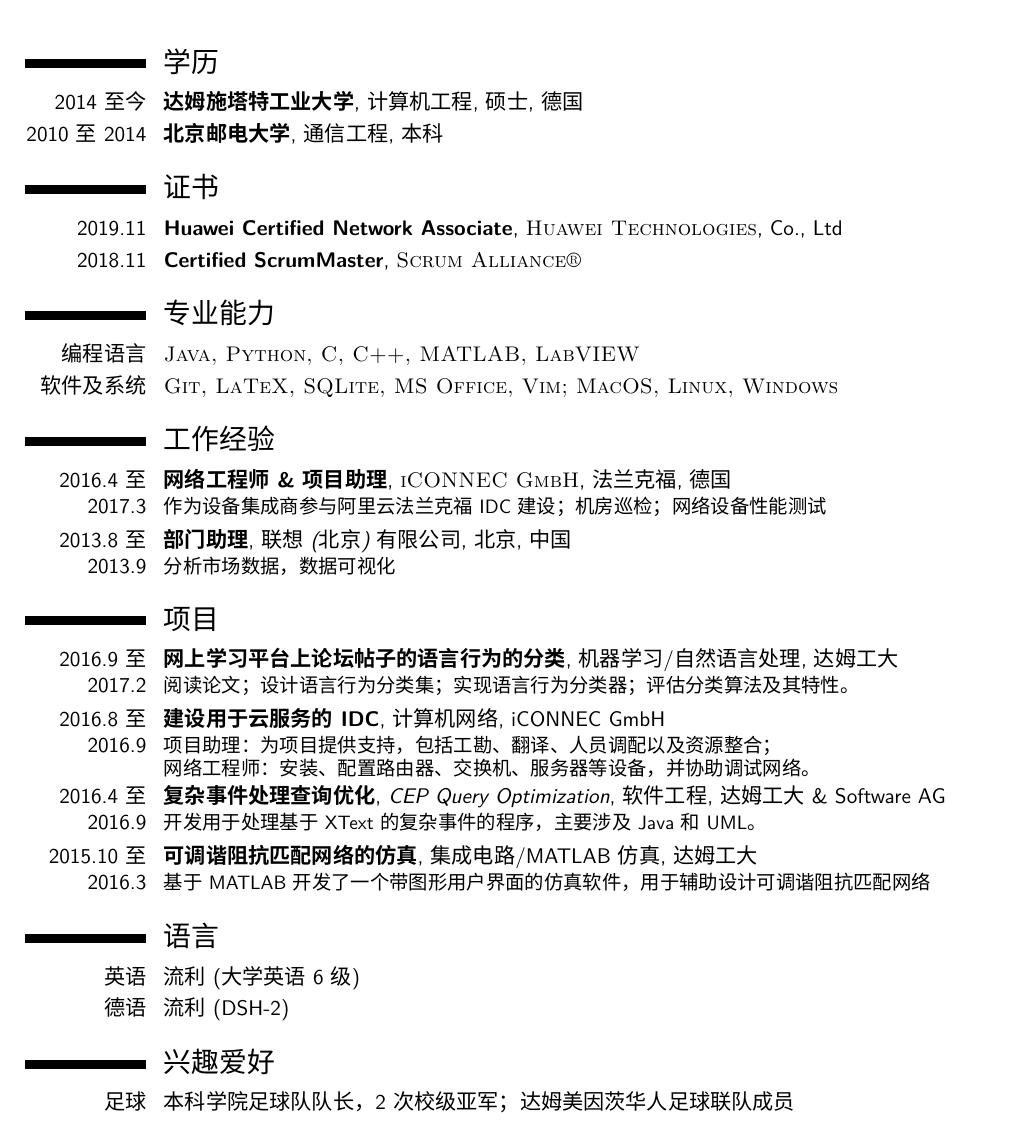
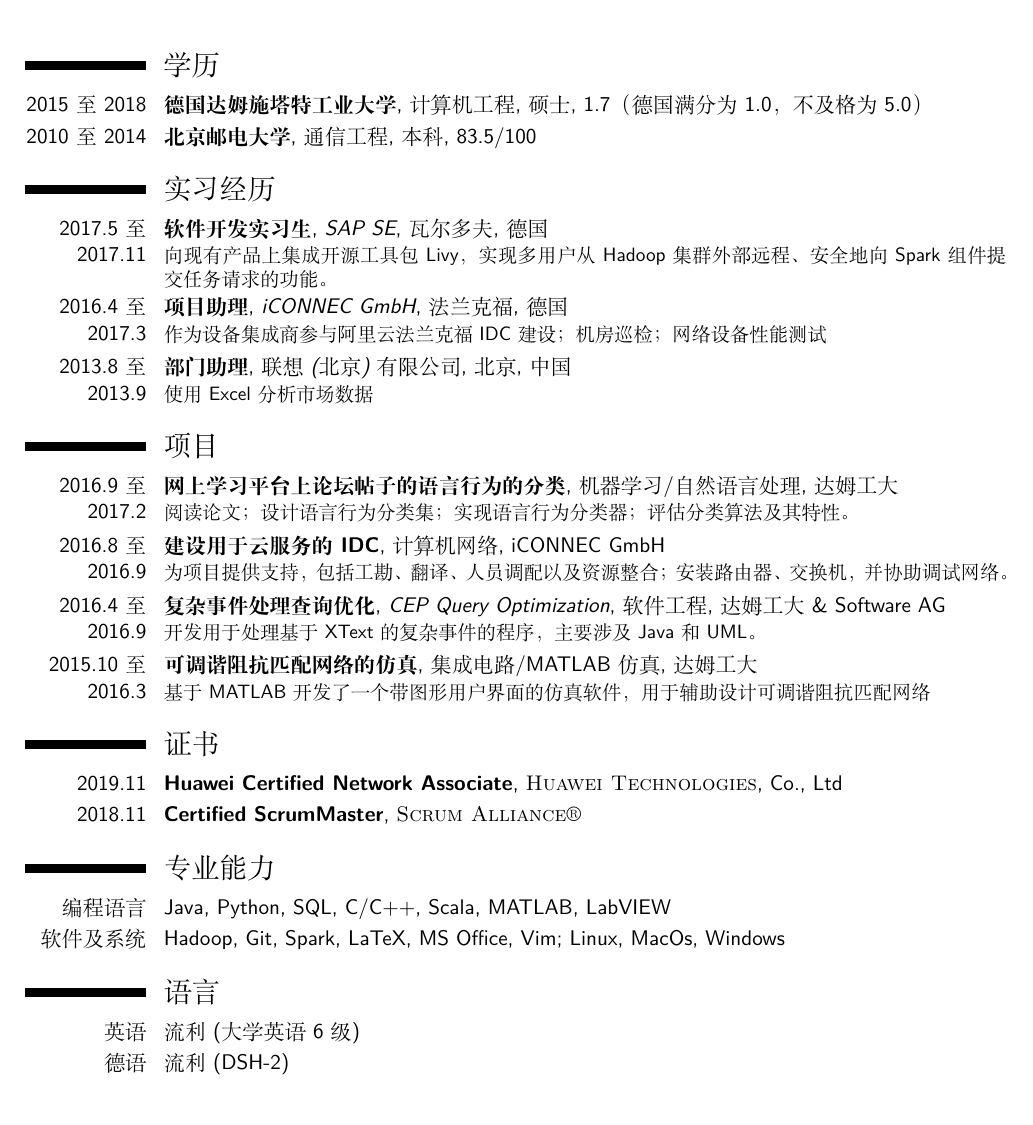
Before and after one commit to LetianFeng/CV, a LaTeX CV (Chinese/CV.tex): part of the page, cut so that both start at the same text. Compiled offline with XeLaTeX; a missing font is replaced by an installed copy or a similar font.

Commit message:
update Chinese CV for campus recruiting

```diff
--- a/Chinese/CV.tex
+++ b/Chinese/CV.tex
@@ -27,7 +27,7 @@
 
 \documentclass[11pt,a4paper,sans]{moderncv} % Font sizes: 10, 11, or 12; paper sizes: a4paper, letterpaper, a5paper, legalpaper, executivepaper or landscape; font families: sans or roman
 \usepackage{xeCJK}
-\setCJKmainfont{WenQuanYi Micro Hei}
+\setCJKmainfont{宋体}
 \moderncvstyle{classic} % CV theme - options include: 'casual' (default), 'classic', 'oldstyle' and 'banking'
 \moderncvcolor{blue} % CV color - options include: 'blue' (default), 'orange', 'green', 'red', 'purple', 'grey' and 'black'
 
@@ -52,6 +52,7 @@
 %\phone{(000) 111 1112}
 %\fax{(000) 111 1113}
 \email{letian.feng@hotmail.com}
+\homepage{https://github.com/LetianFeng}
 %\homepage{staff.org.edu/~jsmith}{staff.org.edu/$\sim$jsmith} % The first argument is %the url for the clickable link, the second argument is the url displayed in the %template - this allows special characters to be displayed such as the tilde in this %example
 %\extrainfo{additional information}
 \photo[110pt][0.4pt]{pic} % The first bracket is the picture height, the second is the thickness of the frame around the picture (0pt for no frame)
@@ -67,8 +68,31 @@
 
 	\section{学历}
 
-	\cventry{2014至今}{达姆施塔特工业大学}{计算机工程}{硕士}{德国}{}
-	\cventry{2010至2014}{北京邮电大学}{通信工程}{本科}{}{}
+	\cventry{2015至2018}{德国达姆施塔特工业大学}{计算机工程}{硕士}{1.7（德国满分为1.0，不及格为5.0）}{}
+	\cventry{2010至2014}{北京邮电大学}{通信工程}{本科}{83.5/100}{}
+
+	%----------------------------------------------------------------------------------------
+	%	WORK EXPERIENCE SECTION
+	%----------------------------------------------------------------------------------------
+
+
+	\section{实习经历}
+
+	\cventry{2017.5至2017.11}{软件开发实习生}{SAP SE}{瓦尔多夫}{德国}{向现有产品上集成开源工具包Livy，实现多用户从Hadoop集群外部远程、安全地向Spark组件提交任务请求的功能。}
+
+	\cventry{2016.4至2017.3}{项目助理}{iCONNEC GmbH}{法兰克福}{德国}{作为设备集成商参与阿里云法兰克福IDC建设；机房巡检；网络设备性能测试}
+
+	\cventry{2013.8至2013.9}{部门助理}{联想(北京)有限公司}{北京}{中国}{使用Excel分析市场数据}
+
+	\section{项目}
+
+	\cventry{2016.9至2017.2}{网上学习平台上论坛帖子的语言行为的分类}{}{机器学习/自然语言处理}{达姆工大}{阅读论文；设计语言行为分类集；实现语言行为分类器；评估分类算法及其特性。}
+
+	\cventry{2016.8至2016.9}{建设用于云服务的IDC}{计算机网络}{iCONNEC GmbH}{}{为项目提供支持，包括工勘、翻译、人员调配以及资源整合；安装路由器、交换机，并协助调试网络。}
+
+	\cventry{2016.4至2016.9}{复杂事件处理查询优化}{CEP Query Optimization}{软件工程}{达姆工大 \& Software AG}{开发用于处理基于XText的复杂事件的程序，主要涉及Java和UML。}
+
+	\cventry{2015.10至2016.3}{可调谐阻抗匹配网络的仿真}{}{集成电路/MATLAB仿真}{达姆工大}{基于MATLAB开发了一个带图形用户界面的仿真软件，用于辅助设计可调谐阻抗匹配网络}
 
 	%----------------------------------------------------------------------------------------
 	%	AWARDS SECTION
@@ -84,34 +108,9 @@
 
 	\section{专业能力}
 
-	\cvitem{编程语言}{\textsc{Java, Python, C, C++, MATLAB, LabVIEW}}
-	\cvitem{软件及系统}{\textsc{Git, LaTeX, SQLite, MS Office, Vim; MacOS, Linux, Windows}}
+	\cvitem{编程语言}{Java, Python, SQL, C/C++, Scala, MATLAB, LabVIEW}
+	\cvitem{软件及系统}{Hadoop, Git, Spark, LaTeX, MS Office, Vim; Linux, MacOs, Windows}
 
-	%----------------------------------------------------------------------------------------
-	%	WORK EXPERIENCE SECTION
-	%----------------------------------------------------------------------------------------
-
-	%----------------------------------------------------------------------------------------
-	%	WORK EXPERIENCE SECTION
-	%----------------------------------------------------------------------------------------
-
-
-	\section{工作经验}
-
-	\cventry{2016.4至2017.3}{网络工程师 \& 项目助理}{\textsc{iCONNEC GmbH}}{法兰克福}{德国}{作为设备集成商参与阿里云法兰克福IDC建设；机房巡检；网络设备性能测试}
-
-	\cventry{2013.8至2013.9}{部门助理}{联想(北京)有限公司}{北京}{中国}{分析市场数据，数据可视化}
-
-	\section{项目}
-
-	\cventry{2016.9至2017.2}{网上学习平台上论坛帖子的语言行为的分类}{}{机器学习/自然语言处理}{达姆工大}{阅读论文；设计语言行为分类集；实现语言行为分类器；评估分类算法及其特性。}
-
-	\cventry{2016.8至2016.9}{建设用于云服务的IDC}{计算机网络}{iCONNEC GmbH}{}{项目助理：为项目提供支持，包括工勘、翻译、人员调配以及资源整合；\newline
-		网络工程师：安装、配置路由器、交换机、服务器等设备，并协助调试网络。}
-
-	\cventry{2016.4至2016.9}{复杂事件处理查询优化}{CEP Query Optimization}{软件工程}{达姆工大 \& Software AG}{开发用于处理基于XText的复杂事件的程序，主要涉及Java和UML。}
-
-	\cventry{2015.10至2016.3}{可调谐阻抗匹配网络的仿真}{}{集成电路/MATLAB仿真}{达姆工大}{基于MATLAB开发了一个带图形用户界面的仿真软件，用于辅助设计可调谐阻抗匹配网络}
 
 	%----------------------------------------------------------------------------------------
 	%	LANGUAGES SECTION
@@ -120,16 +119,17 @@
 	\section{语言}
 	\cvitem{英语}{流利(大学英语6级)}
 	\cvitem{德语}{流利(DSH-2)}
+	%\cvitem{中文}{母语}
 
 	%----------------------------------------------------------------------------------------
 	%	INTERESTS SECTION
 	%----------------------------------------------------------------------------------------
 
-	\section{兴趣爱好}
-
-	\renewcommand{\listitemsymbol}{~} % Changes the symbol used for lists
-
-	\cvitem{足球}{本科学院足球队队长，2次校级亚军；达姆美因茨华人足球联队成员}
+	%\section{兴趣爱好}
+	%
+	%\renewcommand{\listitemsymbol}{~} % Changes the symbol used for lists
+	%
+	%\cvitem{足球}{本科学院足球队队长，2次校级亚军；达姆美因茨华人足球联队成员}
 
 
 	%----------------------------------------------------------------------------------------
```
